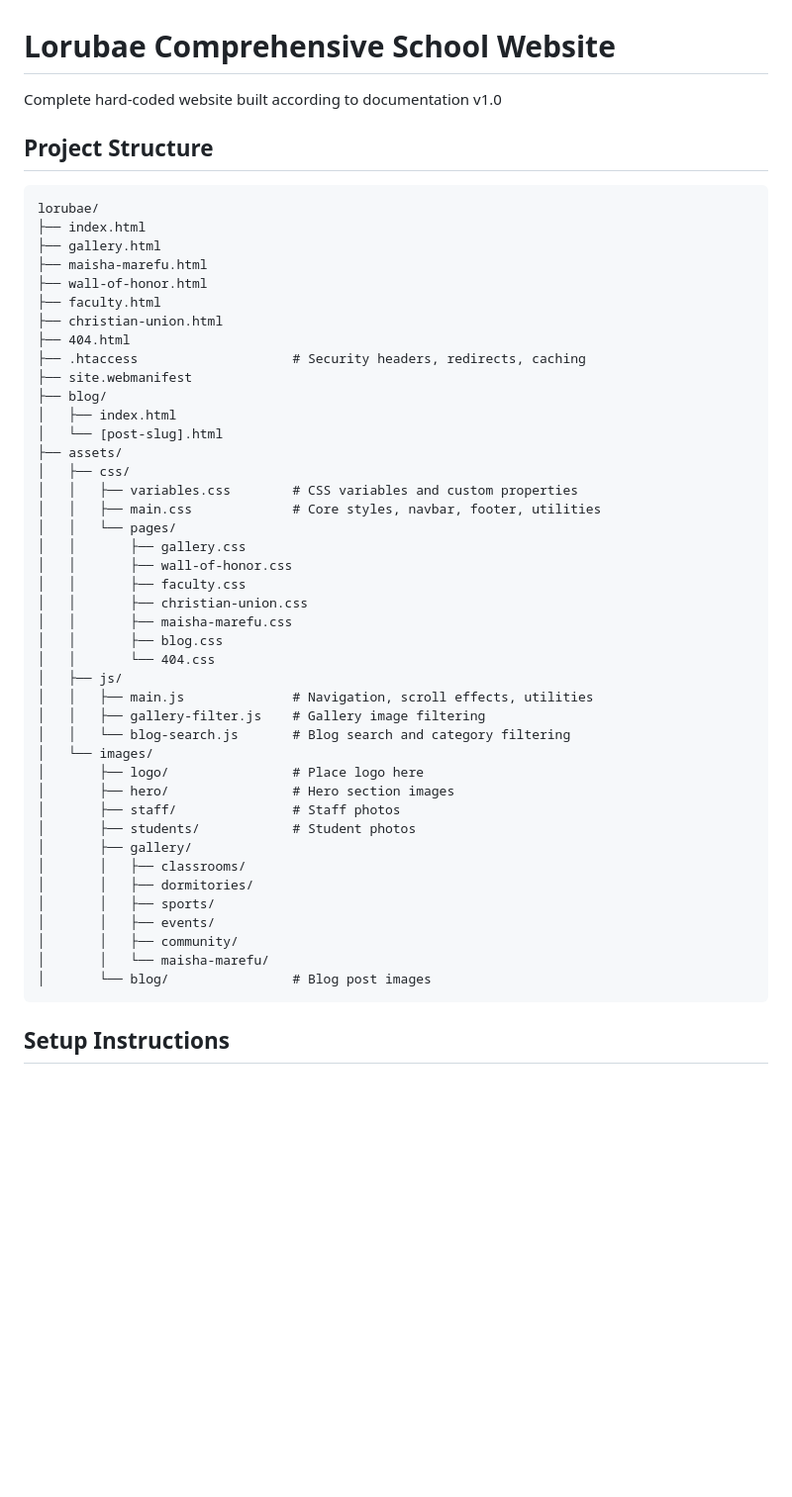
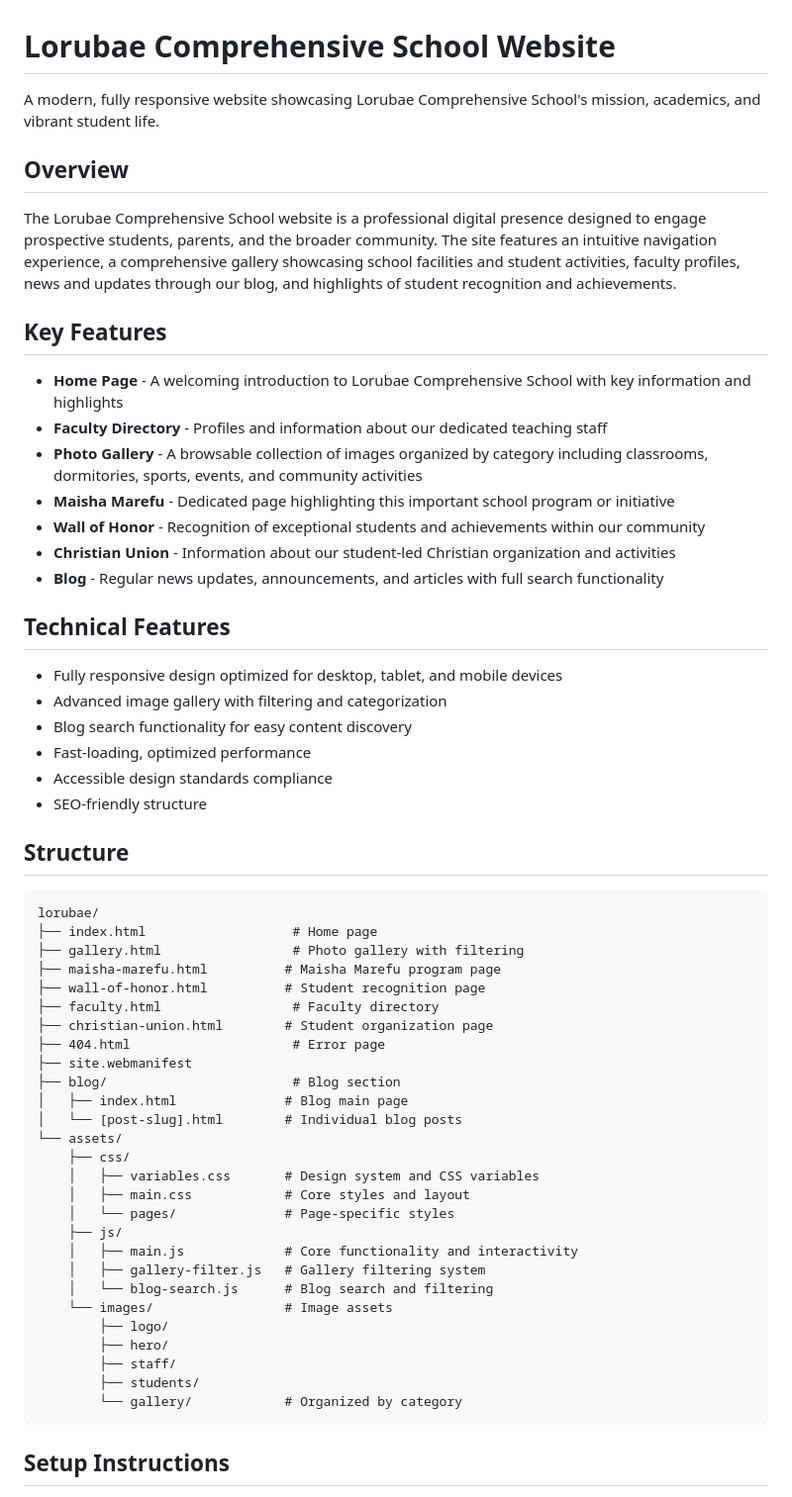
Before and after one commit to Kagema-ctrl/LORUBAE-COMPREHENSIVE-SCHOOL, a Markdown page: README.md, the part around the change. Shown at 99% size. Drawn GitHub-style; blank space fills up the shorter version.

````diff
--- a/README.md
+++ b/README.md
@@ -1,52 +1,60 @@
 # Lorubae Comprehensive School Website
 
-Complete hard-coded website built according to documentation v1.0
+A modern, fully responsive website showcasing Lorubae Comprehensive School's mission, academics, and vibrant student life.
 
-## Project Structure
+## Overview
+
+The Lorubae Comprehensive School website is a professional digital presence designed to engage prospective students, parents, and the broader community. The site features an intuitive navigation experience, a comprehensive gallery showcasing school facilities and student activities, faculty profiles, news and updates through our blog, and highlights of student recognition and achievements.
+
+## Key Features
+
+- **Home Page** - A welcoming introduction to Lorubae Comprehensive School with key information and highlights
+- **Faculty Directory** - Profiles and information about our dedicated teaching staff
+- **Photo Gallery** - A browsable collection of images organized by category including classrooms, dormitories, sports, events, and community activities
+- **Maisha Marefu** - Dedicated page highlighting this important school program or initiative
+- **Wall of Honor** - Recognition of exceptional students and achievements within our community
+- **Christian Union** - Information about our student-led Christian organization and activities
+- **Blog** - Regular news updates, announcements, and articles with full search functionality
+
+## Technical Features
+
+- Fully responsive design optimized for desktop, tablet, and mobile devices
+- Advanced image gallery with filtering and categorization
+- Blog search functionality for easy content discovery
+- Fast-loading, optimized performance
+- Accessible design standards compliance
+- SEO-friendly structure
+
+## Structure
 
 ```
 lorubae/
-├── index.html
-├── gallery.html
-├── maisha-marefu.html
-├── wall-of-honor.html
-├── faculty.html
-├── christian-union.html
-├── 404.html
-├── .htaccess                    # Security headers, redirects, caching
+├── index.html                   # Home page
+├── gallery.html                 # Photo gallery with filtering
+├── maisha-marefu.html          # Maisha Marefu program page
+├── wall-of-honor.html          # Student recognition page
+├── faculty.html                 # Faculty directory
+├── christian-union.html        # Student organization page
+├── 404.html                     # Error page
 ├── site.webmanifest
-├── blog/
-│   ├── index.html
-│   └── [post-slug].html
-├── assets/
-│   ├── css/
-│   │   ├── variables.css        # CSS variables and custom properties
-│   │   ├── main.css             # Core styles, navbar, footer, utilities
-│   │   └── pages/
-│   │       ├── gallery.css
-│   │       ├── wall-of-honor.css
-│   │       ├── faculty.css
-│   │       ├── christian-union.css
-│   │       ├── maisha-marefu.css
-│   │       ├── blog.css
-│   │       └── 404.css
-│   ├── js/
-│   │   ├── main.js              # Navigation, scroll effects, utilities
-│   │   ├── gallery-filter.js    # Gallery image filtering
-│   │   └── blog-search.js       # Blog search and category filtering
-│   └── images/
-│       ├── logo/                # Place logo here
-│       ├── hero/                # Hero section images
-│       ├── staff/               # Staff photos
-│       ├── students/            # Student photos
-│       ├── gallery/
-│       │   ├── classrooms/
-│       │   ├── dormitories/
-│       │   ├── sports/
-│       │   ├── events/
-│       │   ├── community/
-│       │   └── maisha-marefu/
-│       └── blog/                # Blog post images
+├── blog/                        # Blog section
+│   ├── index.html              # Blog main page
+│   └── [post-slug].html        # Individual blog posts
+└── assets/
+    ├── css/
+    │   ├── variables.css       # Design system and CSS variables
+    │   ├── main.css            # Core styles and layout
+    │   └── pages/              # Page-specific styles
+    ├── js/
+    │   ├── main.js             # Core functionality and interactivity
+    │   ├── gallery-filter.js   # Gallery filtering system
+    │   └── blog-search.js      # Blog search and filtering
+    └── images/                 # Image assets
+        ├── logo/
+        ├── hero/
+        ├── staff/
+        ├── students/
+        └── gallery/            # Organized by category
 ```
 
 ## Setup Instructions
````
